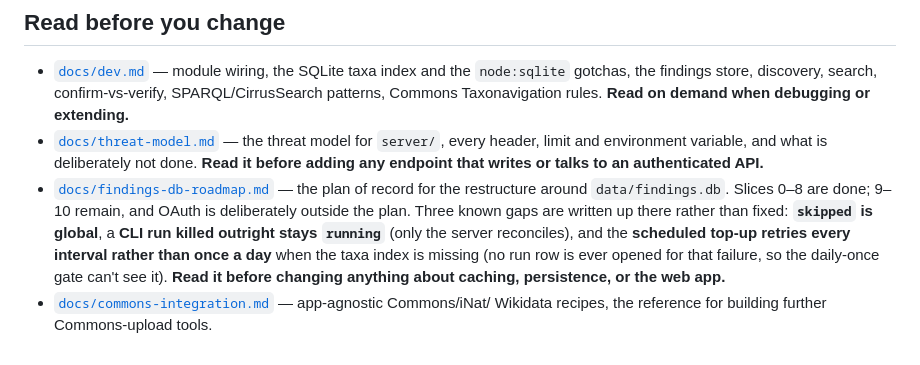
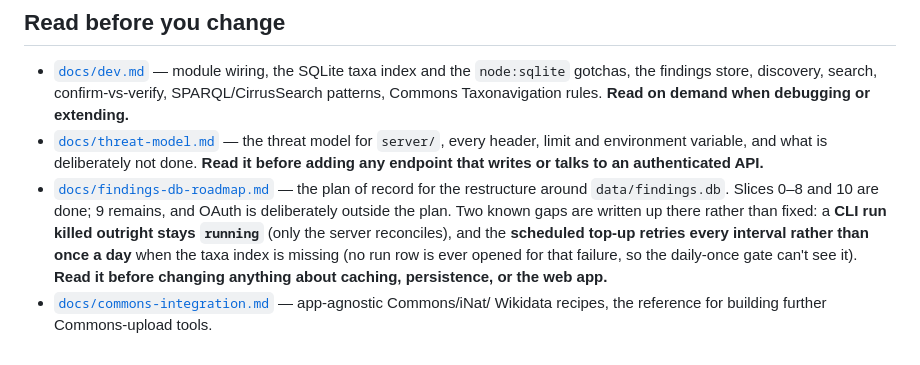
Before and after one commit to Livia-Rasp/wikidata-inat-checker, a Markdown page: CLAUDE.md, the part around the change. GitHub-like rendering.

```diff
--- a/CLAUDE.md
+++ b/CLAUDE.md
@@ -142,11 +142,11 @@ Rank/status QIDs and the `{{IUCN}}` logic: [dev.md](docs/dev.md#wikidata-qid-ref
   and environment variable, and what is deliberately not done. **Read it before adding any
   endpoint that writes or talks to an authenticated API.**
 - [`docs/findings-db-roadmap.md`](docs/findings-db-roadmap.md) — the plan of record for the
-  restructure around `data/findings.db`. Slices 0–8 are done; 9–10 remain, and OAuth is
-  deliberately outside the plan. Three known gaps are written up there rather than fixed:
-  **`skipped` is global**, a **CLI run killed outright stays `running`** (only the server
-  reconciles), and the **scheduled top-up retries every interval rather than once a day** when the
-  taxa index is missing (no run row is ever opened for that failure, so the daily-once gate can't
-  see it). **Read it before changing anything about caching, persistence, or the web app.**
+  restructure around `data/findings.db`. Slices 0–8 and 10 are done; 9 remains, and OAuth is
+  deliberately outside the plan. Two known gaps are written up there rather than fixed: a **CLI
+  run killed outright stays `running`** (only the server reconciles), and the **scheduled top-up
+  retries every interval rather than once a day** when the taxa index is missing (no run row is
+  ever opened for that failure, so the daily-once gate can't see it). **Read it before changing
+  anything about caching, persistence, or the web app.**
 - [`docs/commons-integration.md`](docs/commons-integration.md) — app-agnostic Commons/iNat/
   Wikidata recipes, the reference for building further Commons-upload tools.
```
Also changed, not shown: docs/dev.md (+8 -7 lines).
